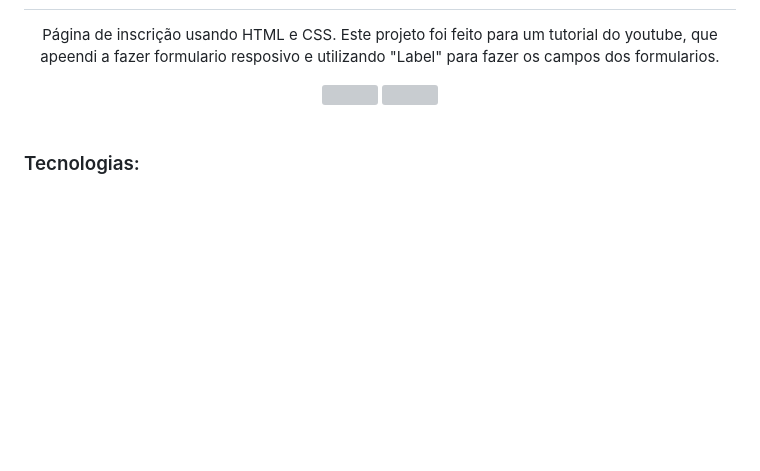
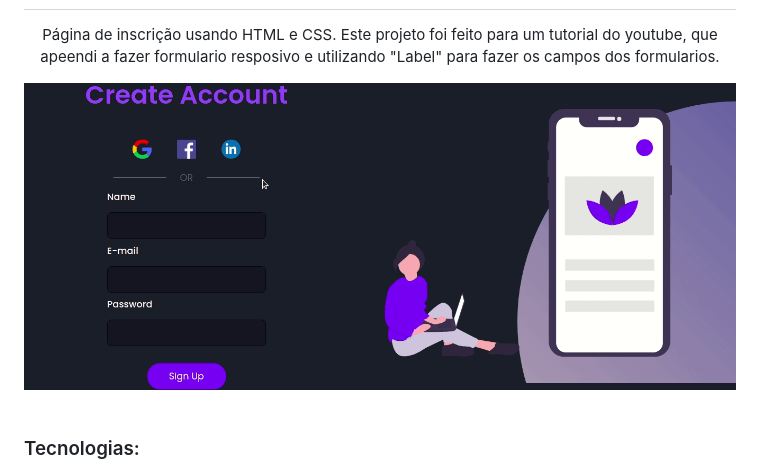
Before and after one commit to diegogaldino-dev/Formul-rio-de-inscri-o, a Markdown page: README.md, the part around the change. Drawn GitHub-style; pictures changed too: assets/img01.gif (added); blank space fills up the shorter version; grey boxes are pictures that could not be loaded.

```diff
--- a/README.md
+++ b/README.md
@@ -7,8 +7,7 @@
     <p align="center">Página de inscrição usando HTML e CSS.
     Este projeto foi feito para um tutorial do youtube, que apeendi a fazer formulario resposivo e utilizando "Label" para fazer os campos dos formularios.</p>
     <div align="center">
-    <img src="assests/imgs/img01.gif"/>
-    <img src="assests/imgs/img02.gif"/>
+     <img src="assets/img01.gif"/>
     </div>
     <br>
     <h3>Tecnologias:</h3>
```
